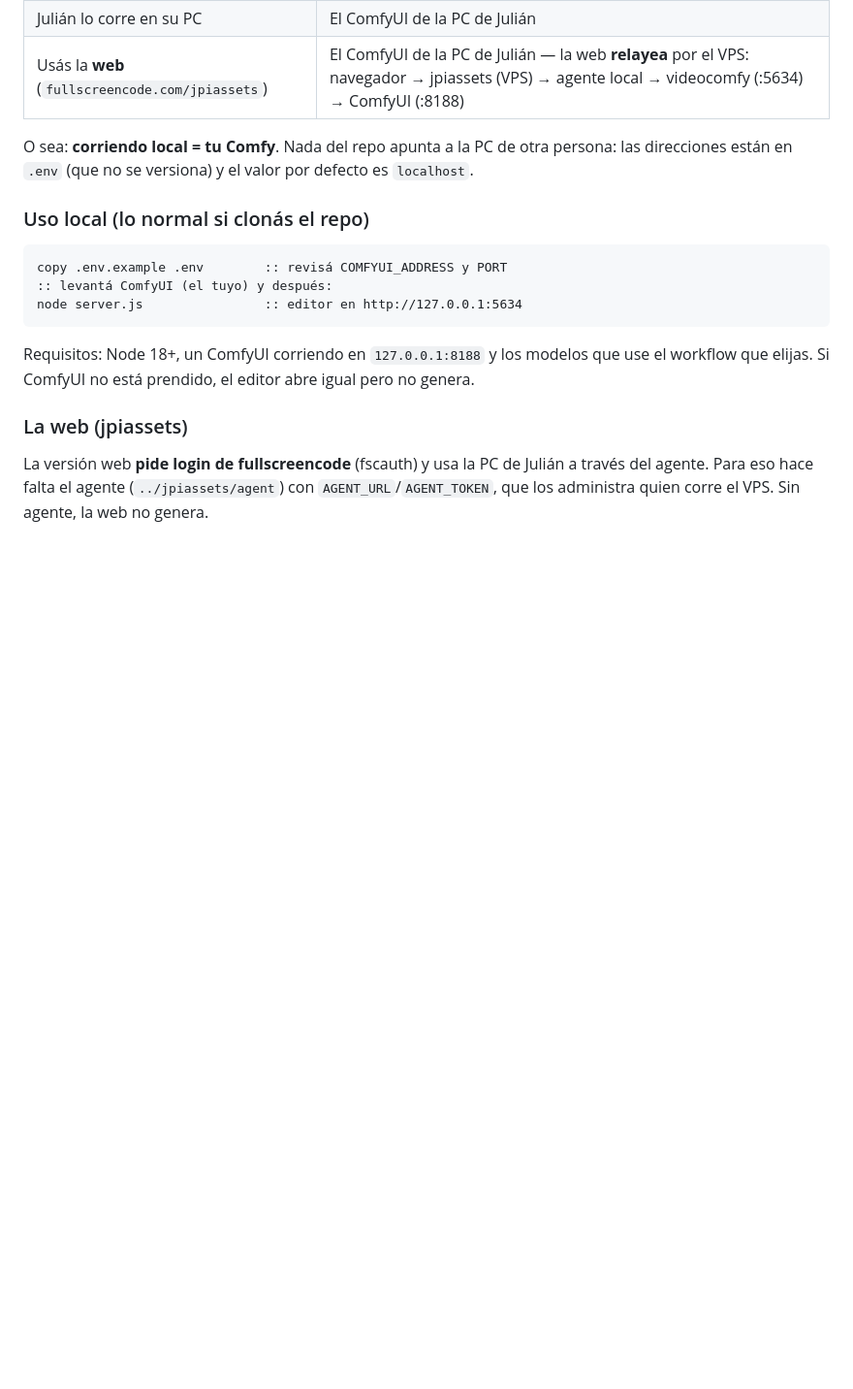
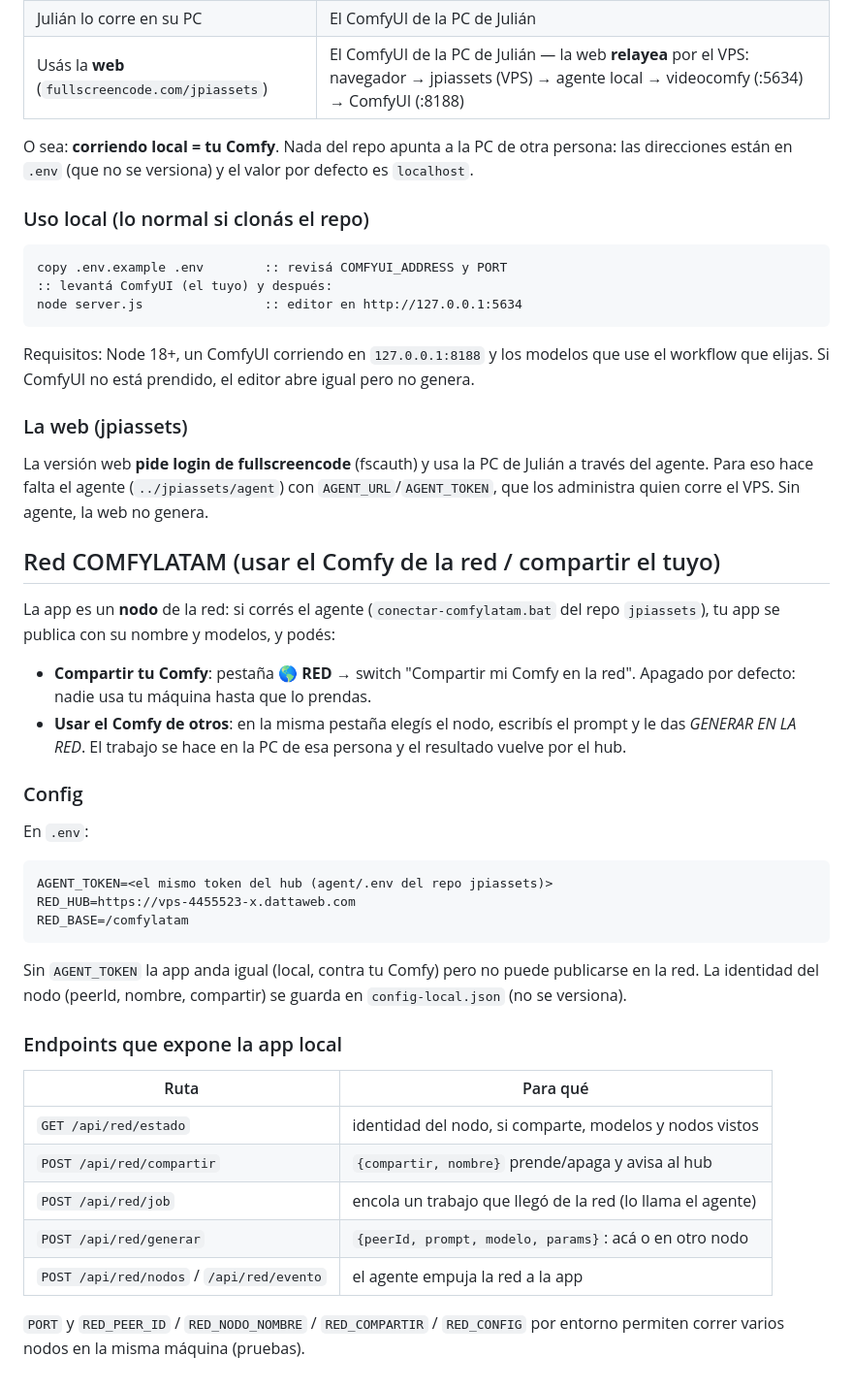
Before and after one commit to jpupper/videocomfy, a Markdown page: README.md, the part around the change. Shown at 97% size. Drawn GitHub-style; blank space fills up the shorter version.

Commit message:
docs: como unirse a la red COMFYLATAM desde la app (nodo, compartir, endpoints)

````diff
--- a/README.md
+++ b/README.md
@@ -116,3 +116,38 @@ elijas. Si ComfyUI no está prendido, el editor abre igual pero no genera.
 La versión web **pide login de fullscreencode** (fscauth) y usa la PC de Julián a través del agente.
 Para eso hace falta el agente (`../jpiassets/agent`) con `AGENT_URL`/`AGENT_TOKEN`, que los administra
 quien corre el VPS. Sin agente, la web no genera.
+
+
+## Red COMFYLATAM (usar el Comfy de la red / compartir el tuyo)
+
+La app es un **nodo** de la red: si corrés el agente (`conectar-comfylatam.bat`
+del repo `jpiassets`), tu app se publica con su nombre y modelos, y podés:
+
+- **Compartir tu Comfy**: pestaña **🌎 RED** → switch "Compartir mi Comfy en la red".
+  Apagado por defecto: nadie usa tu máquina hasta que lo prendas.
+- **Usar el Comfy de otros**: en la misma pestaña elegís el nodo, escribís el
+  prompt y le das *GENERAR EN LA RED*. El trabajo se hace en la PC de esa persona
+  y el resultado vuelve por el hub.
+
+### Config
+En `.env`:
+```
+AGENT_TOKEN=<el mismo token del hub (agent/.env del repo jpiassets)>
+RED_HUB=https://vps-4455523-x.dattaweb.com
+RED_BASE=/comfylatam
+```
+Sin `AGENT_TOKEN` la app anda igual (local, contra tu Comfy) pero no puede
+publicarse en la red. La identidad del nodo (peerId, nombre, compartir) se guarda
+en `config-local.json` (no se versiona).
+
+### Endpoints que expone la app local
+| Ruta | Para qué |
+|---|---|
+| `GET /api/red/estado` | identidad del nodo, si comparte, modelos y nodos vistos |
+| `POST /api/red/compartir` | `{compartir, nombre}` prende/apaga y avisa al hub |
+| `POST /api/red/job` | encola un trabajo que llegó de la red (lo llama el agente) |
+| `POST /api/red/generar` | `{peerId, prompt, modelo, params}`: acá o en otro nodo |
+| `POST /api/red/nodos` / `/api/red/evento` | el agente empuja la red a la app |
+
+`PORT` y `RED_PEER_ID` / `RED_NODO_NOMBRE` / `RED_COMPARTIR` / `RED_CONFIG` por
+entorno permiten correr varios nodos en la misma máquina (pruebas).
````
